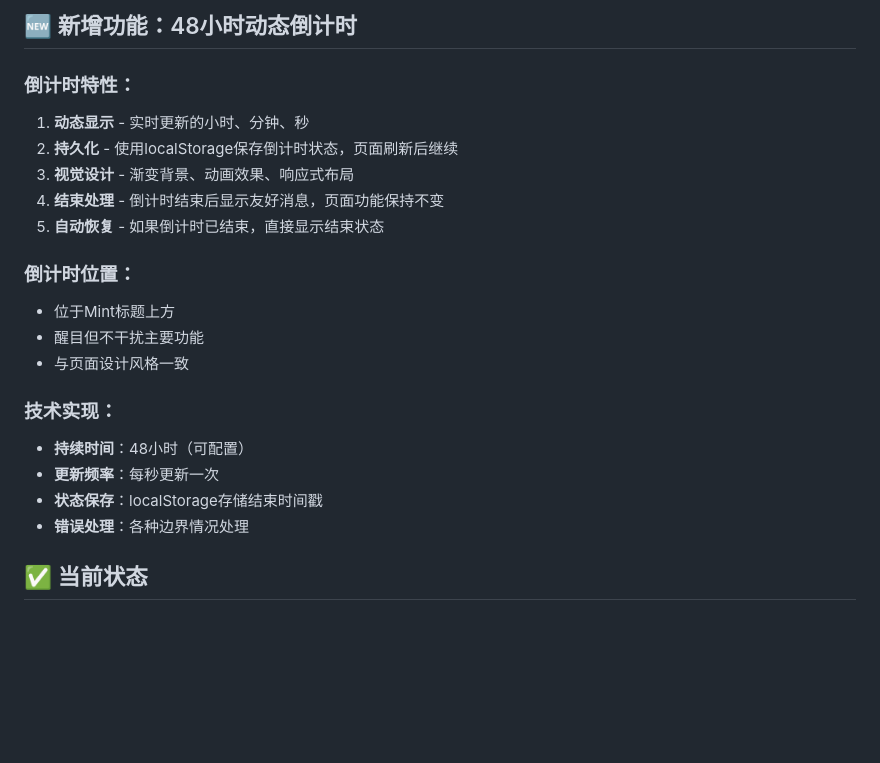
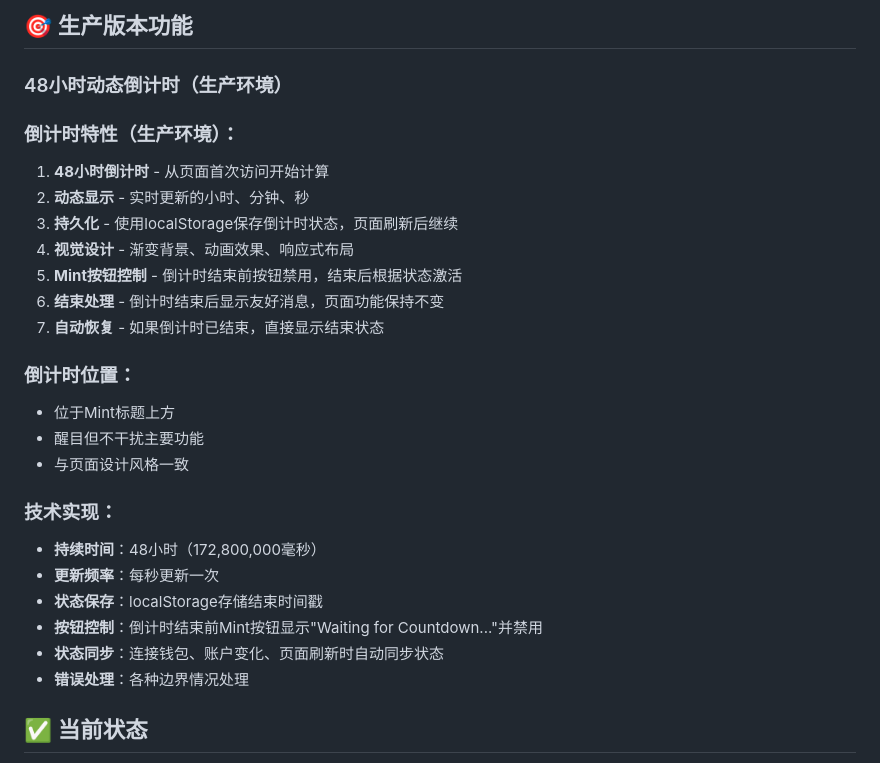
Before and after one commit to Lobster-Tempo/lobster-tempo, a Markdown page: MINT_STATUS.md, the part around one of its changes. GitHub-like rendering; blank space fills up the shorter version.

Commit message:
Update: document 48-hour production version

```diff
--- a/MINT_STATUS.md
+++ b/MINT_STATUS.md
@@ -5,12 +5,16 @@
 
-## 🆕 新增功能：48小时动态倒计时
+## 🎯 生产版本功能
 
-### 倒计时特性：
-1. **动态显示** - 实时更新的小时、分钟、秒
-2. **持久化** - 使用localStorage保存倒计时状态，页面刷新后继续
-3. **视觉设计** - 渐变背景、动画效果、响应式布局
-4. **结束处理** - 倒计时结束后显示友好消息，页面功能保持不变
-5. **自动恢复** - 如果倒计时已结束，直接显示结束状态
+### 48小时动态倒计时（生产环境）
+
+### 倒计时特性（生产环境）：
+1. **48小时倒计时** - 从页面首次访问开始计算
+2. **动态显示** - 实时更新的小时、分钟、秒
+3. **持久化** - 使用localStorage保存倒计时状态，页面刷新后继续
+4. **视觉设计** - 渐变背景、动画效果、响应式布局
+5. **Mint按钮控制** - 倒计时结束前按钮禁用，结束后根据状态激活
+6. **结束处理** - 倒计时结束后显示友好消息，页面功能保持不变
+7. **自动恢复** - 如果倒计时已结束，直接显示结束状态
 
 ### 倒计时位置：
 - 位于Mint标题上方
@@ -18,9 +22,11 @@
 - 与页面设计风格一致
 
 ### 技术实现：
-- **持续时间**：48小时（可配置）
+- **持续时间**：48小时（172,800,000毫秒）
 - **更新频率**：每秒更新一次
 - **状态保存**：localStorage存储结束时间戳
+- **按钮控制**：倒计时结束前Mint按钮显示"Waiting for Countdown..."并禁用
+- **状态同步**：连接钱包、账户变化、页面刷新时自动同步状态
 - **错误处理**：各种边界情况处理
 
 ## ✅ 当前状态
```
Also changed, not shown: other parts of MINT_STATUS.md (+1 -1 lines).
